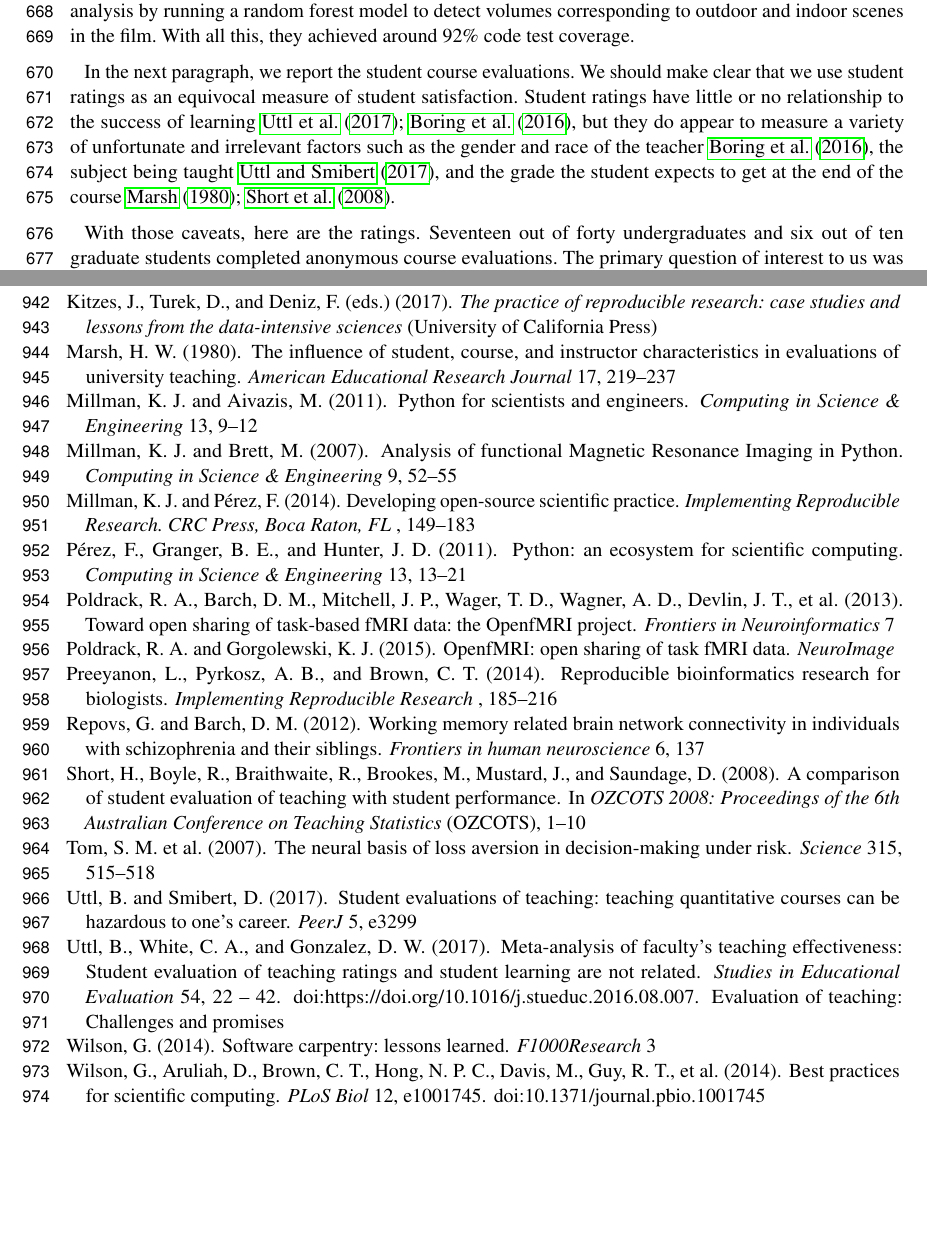
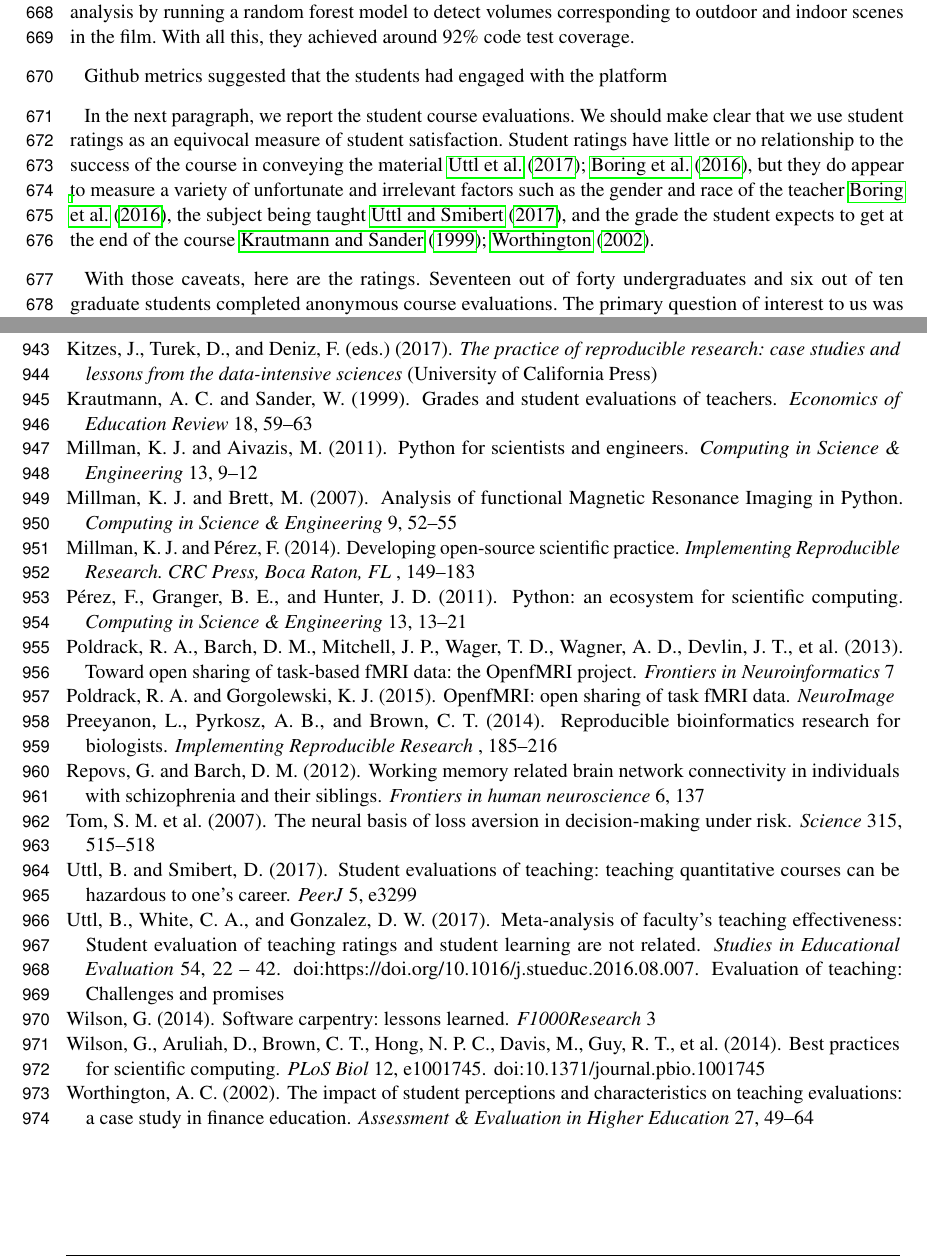
Before and after one commit to jarrodmillman/rcsds-paper, a LaTeX document (teaching.tex, which reads body.tex, teaching.bib): two parts of pages 18 and 25 of 29, joined at a grey line, cut so that both start at the same text, the shorter picture padded with empty space. Compiled offline with pdfLaTeX.

Commit message:
Reworking ready for Github metrics

```diff
--- a/body.tex
+++ b/body.tex
@@ -929,14 +929,17 @@ random forest model to detect volumes corresponding to outdoor and indoor
 scenes in the film.  With all this, they achieved around 92\% code test
 coverage.
 
+Github metrics suggested that the students had engaged with the platform
+
 In the next paragraph, we report the student course evaluations.  We should
 make clear that we use student ratings as an equivocal measure of student
-satisfaction.  Student ratings have little or no relationship to the success of
-learning \cite{uttl2017meta, boring2016student}, but they do appear to measure
-a variety of unfortunate and irrelevant factors such as the gender and race of
-the teacher \cite{boring2016student}, the subject being taught
-\cite{uttl2017student}, and the grade the student expects to get at the end of
-the course \cite{marsh1980influence, short2008comparison}.
+satisfaction.  Student ratings have little or no relationship to the success
+of the course in conveying the material \cite{uttl2017meta,
+boring2016student}, but they do appear to measure a variety of unfortunate and
+irrelevant factors such as the gender and race of the teacher
+\cite{boring2016student}, the subject being taught \cite{uttl2017student}, and
+the grade the student expects to get at the end of the course
+\cite{krautmann1999grades, worthington2002impact}.
 
 With those caveats, here are the ratings. Seventeen out of forty undergraduates
 and six out of ten graduate students completed anonymous course evaluations.
--- a/teaching.bib
+++ b/teaching.bib
@@ -347,3 +347,10 @@ author = {Cohen, Jessica R and Poldrack, Russell A}
   year={1980},
   publisher={Sage Publications Sage CA: Los Angeles, CA}
 }
+
+@article{krautmann1999grades,
+  title={Grades and student evaluations of teachers},
+  author={Krautmann, Anthony C and Sander, William},
+  journal={Economics of Education Review},
+  volume={18},
+  number={1},
@@ -349,0 +363,9 @@ author = {Cohen, Jessica R and Poldrack, Russell A}
+  title={The impact of student perceptions and characteristics on teaching evaluations: a case study in finance education},
+  author={Worthington, Andrew C},
+  journal={Assessment \& Evaluation in Higher Education},
+  volume={27},
+  number={1},
+  pages={49--64},
+  year={2002},
+  publisher={Taylor \& Francis Group}
+}
```
Also changed, not shown: teaching.bib (6 more changed lines).
